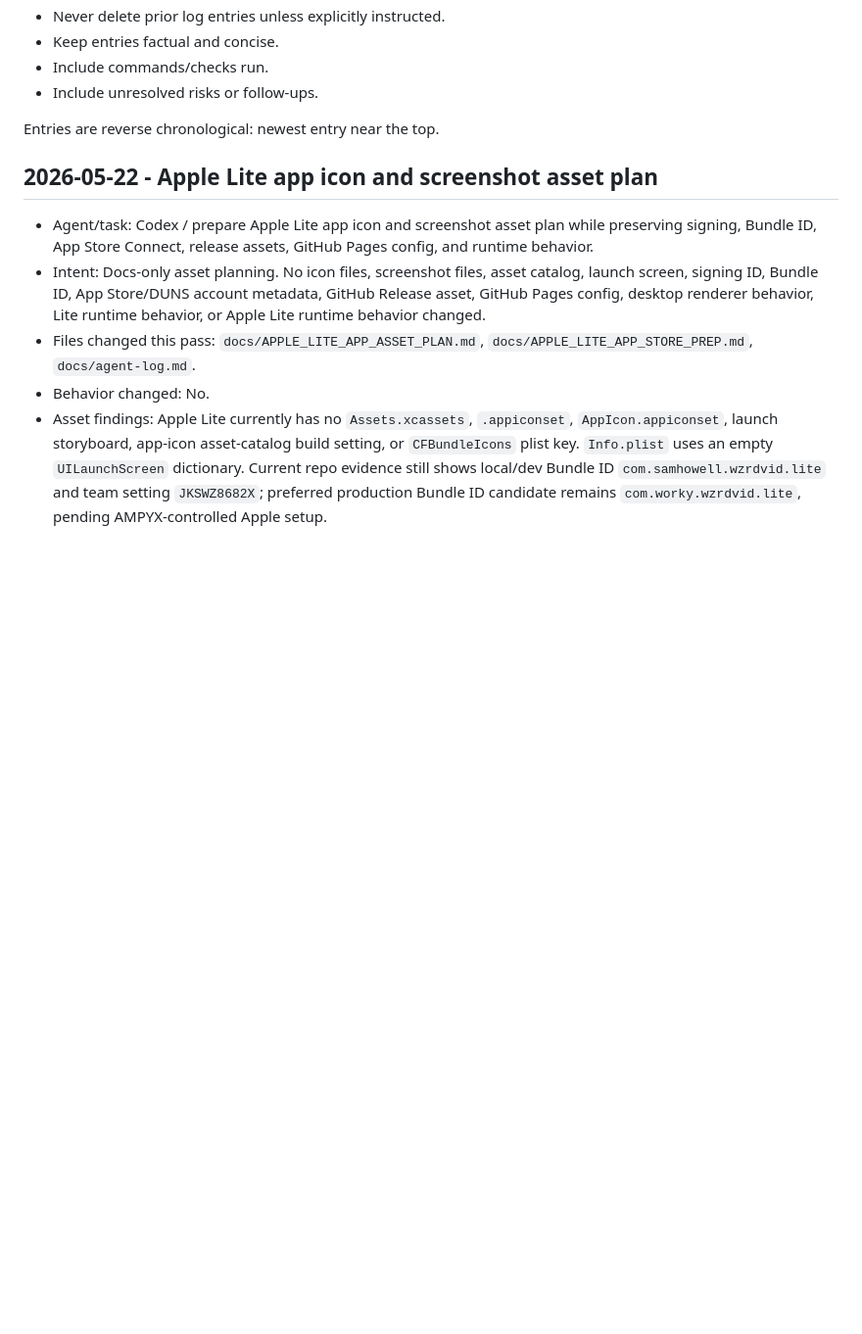
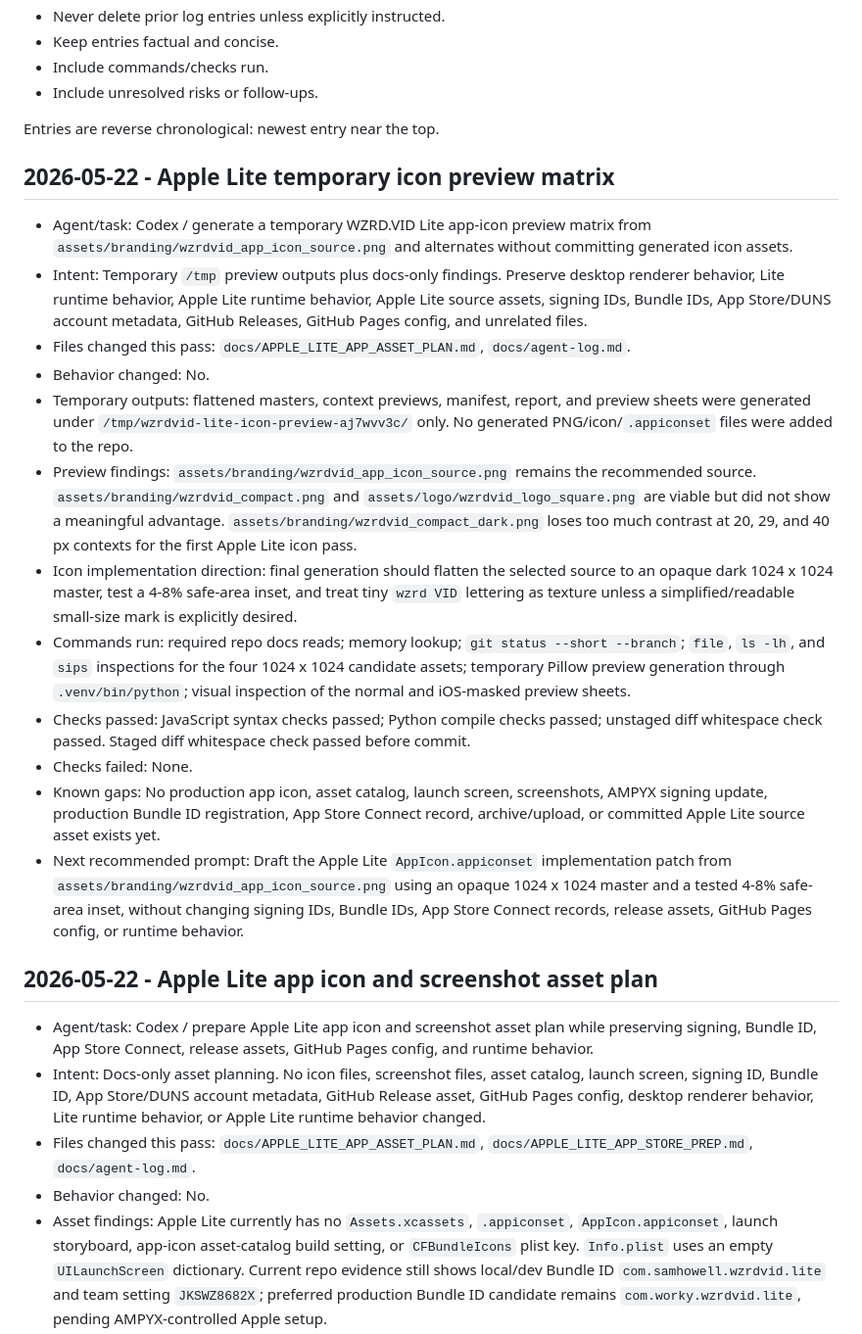
Before and after one commit to wzrdgang/wzrdVID, a Markdown page: docs/agent-log.md, the part around the change. Shown at 98% size. Drawn GitHub-style; blank space fills up the shorter version.

Commit message:
Document Apple Lite icon preview findings

```diff
--- a/docs/agent-log.md
+++ b/docs/agent-log.md
@@ -16,6 +16,21 @@ Future agents must:
 - Include unresolved risks or follow-ups.
 
 Entries are reverse chronological: newest entry near the top.
+
+## 2026-05-22 - Apple Lite temporary icon preview matrix
+
+- Agent/task: Codex / generate a temporary WZRD.VID Lite app-icon preview matrix from `assets/branding/wzrdvid_app_icon_source.png` and alternates without committing generated icon assets.
+- Intent: Temporary `/tmp` preview outputs plus docs-only findings. Preserve desktop renderer behavior, Lite runtime behavior, Apple Lite runtime behavior, Apple Lite source assets, signing IDs, Bundle IDs, App Store/DUNS account metadata, GitHub Releases, GitHub Pages config, and unrelated files.
+- Files changed this pass: `docs/APPLE_LITE_APP_ASSET_PLAN.md`, `docs/agent-log.md`.
+- Behavior changed: No.
+- Temporary outputs: flattened masters, context previews, manifest, report, and preview sheets were generated under `/tmp/wzrdvid-lite-icon-preview-aj7wvv3c/` only. No generated PNG/icon/`.appiconset` files were added to the repo.
+- Preview findings: `assets/branding/wzrdvid_app_icon_source.png` remains the recommended source. `assets/branding/wzrdvid_compact.png` and `assets/logo/wzrdvid_logo_square.png` are viable but did not show a meaningful advantage. `assets/branding/wzrdvid_compact_dark.png` loses too much contrast at 20, 29, and 40 px contexts for the first Apple Lite icon pass.
+- Icon implementation direction: final generation should flatten the selected source to an opaque dark 1024 x 1024 master, test a 4-8% safe-area inset, and treat tiny `wzrd VID` lettering as texture unless a simplified/readable small-size mark is explicitly desired.
+- Commands run: required repo docs reads; memory lookup; `git status --short --branch`; `file`, `ls -lh`, and `sips` inspections for the four 1024 x 1024 candidate assets; temporary Pillow preview generation through `.venv/bin/python`; visual inspection of the normal and iOS-masked preview sheets.
+- Checks passed: JavaScript syntax checks passed; Python compile checks passed; unstaged diff whitespace check passed. Staged diff whitespace check passed before commit.
+- Checks failed: None.
+- Known gaps: No production app icon, asset catalog, launch screen, screenshots, AMPYX signing update, production Bundle ID registration, App Store Connect record, archive/upload, or committed Apple Lite source asset exists yet.
+- Next recommended prompt: Draft the Apple Lite `AppIcon.appiconset` implementation patch from `assets/branding/wzrdvid_app_icon_source.png` using an opaque 1024 x 1024 master and a tested 4-8% safe-area inset, without changing signing IDs, Bundle IDs, App Store Connect records, release assets, GitHub Pages config, or runtime behavior.
 
 ## 2026-05-22 - Apple Lite app icon and screenshot asset plan
 
```
Also changed, not shown: docs/APPLE_LITE_APP_ASSET_PLAN.md (+21 -1 lines).
